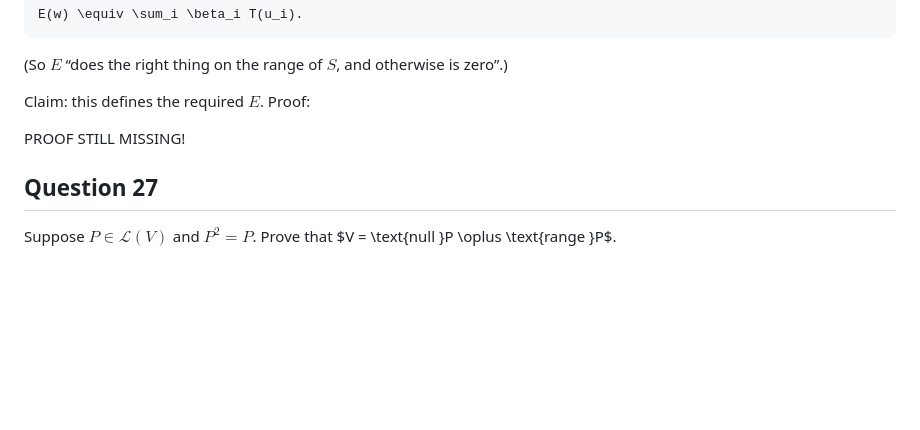
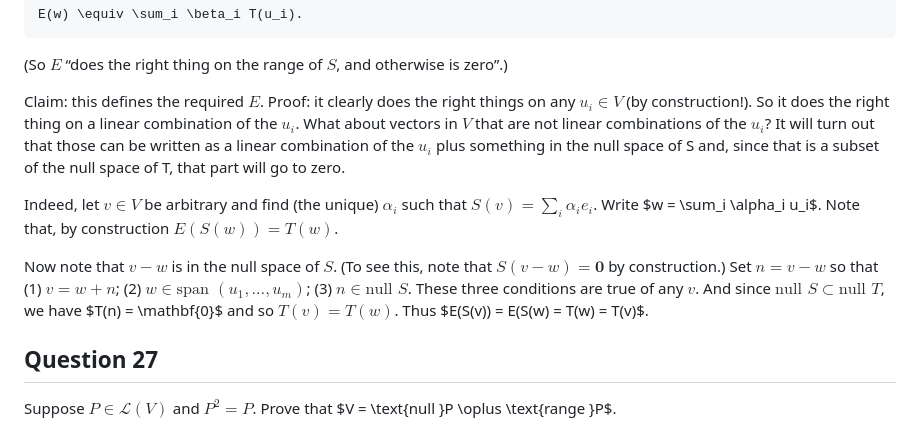
Before and after one commit to alan-turing-institute/hut23-linear-algebra, a Markdown page: exercises/axler-3b.md, the part around the change. Drawn GitHub-style; blank space fills up the shorter version.

Commit message:
Final answers to 3.b

```diff
--- a/exercises/axler-3b.md
+++ b/exercises/axler-3b.md
@@ -155,9 +155,29 @@ E(w) \equiv \sum_i \beta_i T(u_i).
 (So $E$ “does the right thing on the range of $S$, and otherwise is
 zero”.)
 
-Claim: this defines the required $E$. Proof:
+Claim: this defines the required $E$. Proof: it clearly does the right
+things on any $u_i \in V$ (by construction!). So it does the right
+thing on a linear combination of the $u_i$. What about vectors in $V$
+that are not linear combinations of the $u_i$? It will turn out that
+those can be written as a linear combination of the $u_i$ plus
+something in the null space of S and, since that is a subset of the
+null space of T, that part will go to zero.
 
-PROOF STILL MISSING!
+Indeed, let $v\in V$ be arbitrary and find (the unique) $\alpha_i$
+such that $S(v) = \sum_i \alpha_i e_i$. Write $w = \sum_i \alpha_i
+u_i$. Note that, by construction $E(S(w)) = T(w)$.
+
+Now note that $v - w$ is in the null space of $S$. (To see this, note
+that $S(v-w) = \mathbf{0}$ by construction.) Set $n = v-w$ so that (1)
+$v = w + n$; (2) $w\in\text{span }(u_1, \dotsc, u_m)$; (3)
+$n\in\text{null }S$. These three conditions are true of any $v$. And
+since $\text{null }S\subset \text{null }T$, we have $T(n) =
+\mathbf{0}$ and so $T(v) = T(w)$. Thus $E(S(v)) = E(S(w) = T(w) =
+T(v)$.
+
+
+
+
 
 
 ## Question 27
```
